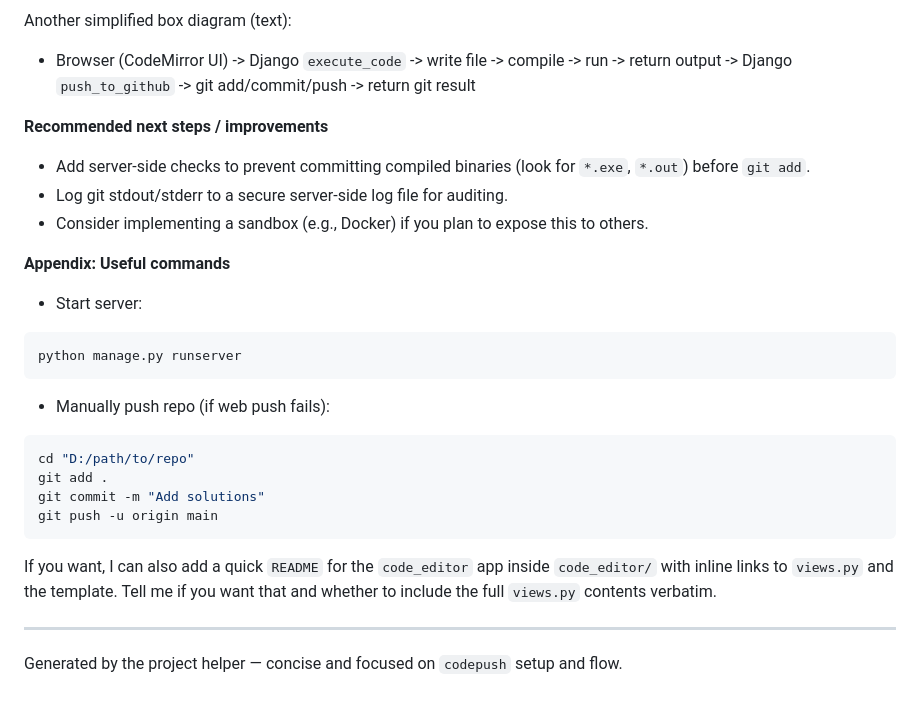
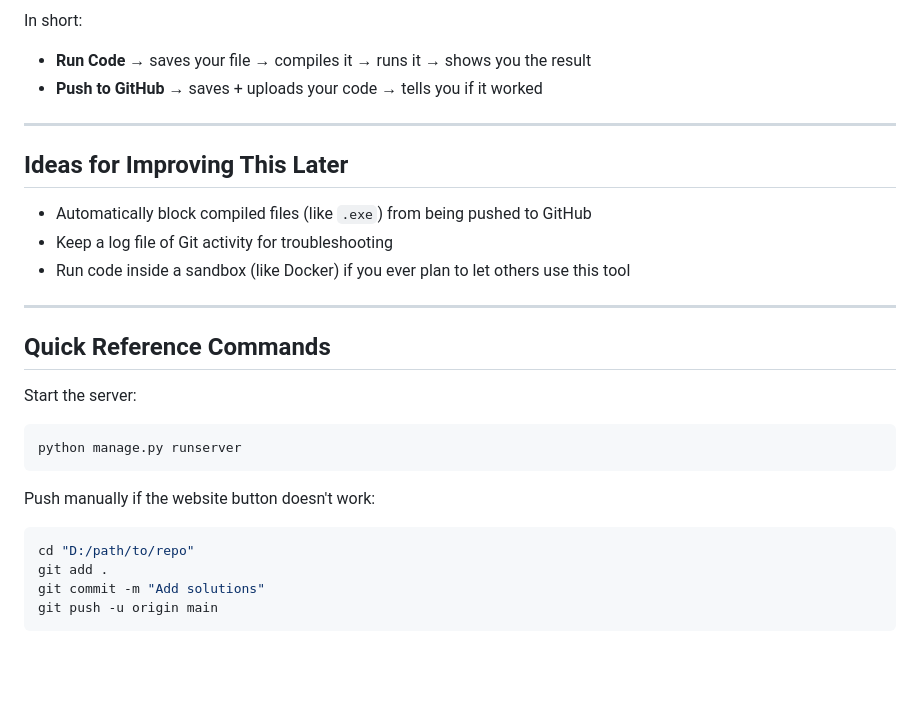
Before and after one commit to Ishan1923/codepush, a Markdown page: README.md, the part around one of its changes. GitHub-like rendering; blank space fills up the shorter version.

````diff
--- a/README.md
+++ b/README.md
@@ -159,32 +169,30 @@ flowchart LR
 ```
 
-Another simplified box diagram (text):
+In short:
+- **Run Code** → saves your file → compiles it → runs it → shows you the result
+- **Push to GitHub** → saves + uploads your code → tells you if it worked
 
-- Browser (CodeMirror UI)
-  -> Django `execute_code` -> write file -> compile -> run -> return output
-  -> Django `push_to_github` -> git add/commit/push -> return git result
+---
 
-**Recommended next steps / improvements**
-- Add server-side checks to prevent committing compiled binaries (look for `*.exe`, `*.out`) before `git add`.
-- Log git stdout/stderr to a secure server-side log file for auditing.
-- Consider implementing a sandbox (e.g., Docker) if you plan to expose this to others.
+## Ideas for Improving This Later
 
-**Appendix: Useful commands**
+- Automatically block compiled files (like `.exe`) from being pushed to GitHub
+- Keep a log file of Git activity for troubleshooting
+- Run code inside a sandbox (like Docker) if you ever plan to let others use this tool
 
-- Start server:
+---
+
+## Quick Reference Commands
+
+Start the server:
 ```bash
 python manage.py runserver
 ```
 
-- Manually push repo (if web push fails):
+Push manually if the website button doesn't work:
 ```bash
 cd "D:/path/to/repo"
 git add .
 git commit -m "Add solutions"
 git push -u origin main
 ```
-
-If you want, I can also add a quick `README` for the `code_editor` app inside `code_editor/` with inline links to `views.py` and the template. Tell me if you want that and whether to include the full `views.py` contents verbatim.
-
----
-Generated by the project helper — concise and focused on `codepush` setup and flow.
````
Also changed, not shown: other parts of README.md (+100 -90 lines).
